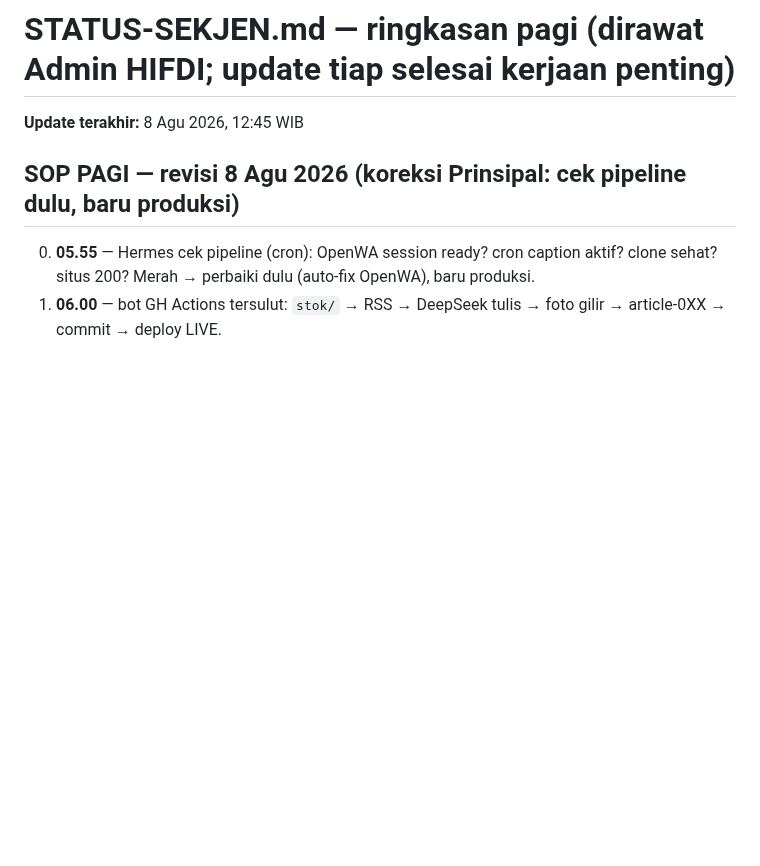
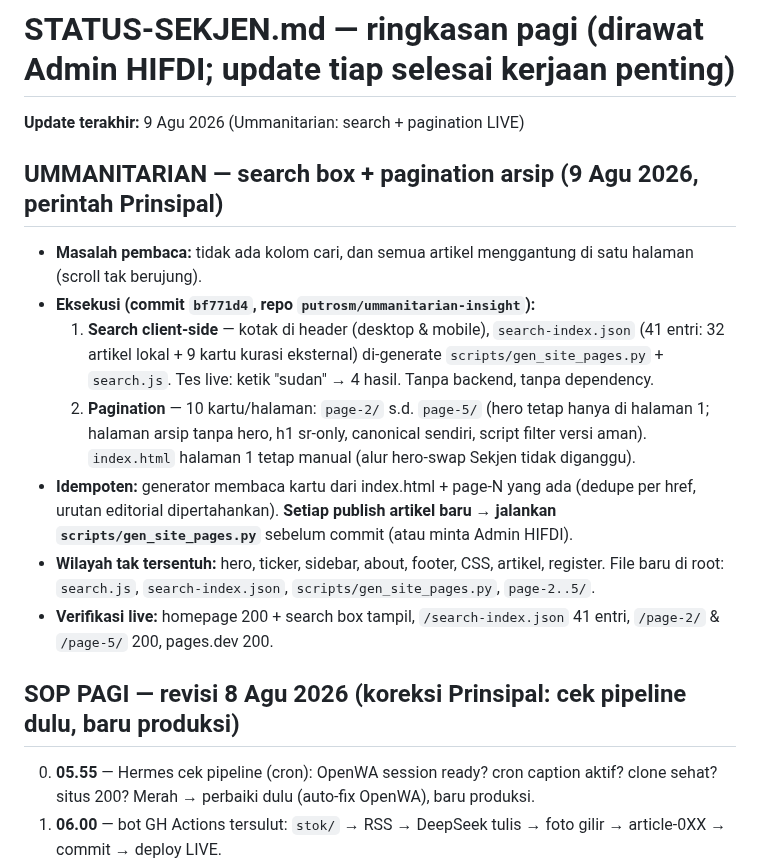
Before and after one commit to pp-hifdi/berita-hifdi, a Markdown page: STATUS-SEKJEN.md, the part around the change. Drawn GitHub-style; blank space fills up the shorter version.

Commit message:
Ummanitarian: search+pagination live (bf771d4) — info ke Sekjen

```diff
--- a/STATUS-SEKJEN.md
+++ b/STATUS-SEKJEN.md
@@ -1,6 +1,16 @@
 # STATUS-SEKJEN.md — ringkasan pagi (dirawat Admin HIFDI; update tiap selesai kerjaan penting)
 
-**Update terakhir:** 8 Agu 2026, 12:45 WIB
+**Update terakhir:** 9 Agu 2026 (Ummanitarian: search + pagination LIVE)
+
+## UMMANITARIAN — search box + pagination arsip (9 Agu 2026, perintah Prinsipal)
+- **Masalah pembaca:** tidak ada kolom cari, dan semua artikel menggantung di satu halaman (scroll tak berujung).
+- **Eksekusi (commit `bf771d4`, repo `putrosm/ummanitarian-insight`):**
+  1. **Search client-side** — kotak di header (desktop & mobile), `search-index.json` (41 entri: 32 artikel lokal + 9 kartu kurasi eksternal) di-generate `scripts/gen_site_pages.py` + `search.js`. Tes live: ketik "sudan" → 4 hasil. Tanpa backend, tanpa dependency.
+  2. **Pagination** — 10 kartu/halaman: `page-2/` s.d. `page-5/` (hero tetap hanya di halaman 1; halaman arsip tanpa hero, h1 sr-only, canonical sendiri, script filter versi aman). `index.html` halaman 1 tetap manual (alur hero-swap Sekjen tidak diganggu).
+- **Idempoten:** generator membaca kartu dari index.html + page-N yang ada (dedupe per href, urutan editorial dipertahankan). **Setiap publish artikel baru → jalankan `scripts/gen_site_pages.py`** sebelum commit (atau minta Admin HIFDI).
+- **Wilayah tak tersentuh:** hero, ticker, sidebar, about, footer, CSS, artikel, register. File baru di root: `search.js`, `search-index.json`, `scripts/gen_site_pages.py`, `page-2..5/`.
+- **Verifikasi live:** homepage 200 + search box tampil, `/search-index.json` 41 entri, `/page-2/` & `/page-5/` 200, pages.dev 200.
+
 
 ## SOP PAGI — revisi 8 Agu 2026 (koreksi Prinsipal: cek pipeline dulu, baru produksi)
 0. **05.55** — Hermes cek pipeline (cron): OpenWA session ready? cron caption aktif? clone sehat? situs 200? Merah → perbaiki dulu (auto-fix OpenWA), baru produksi.
```
Also changed, not shown: SEKJEN.md (+7 -0 lines).
